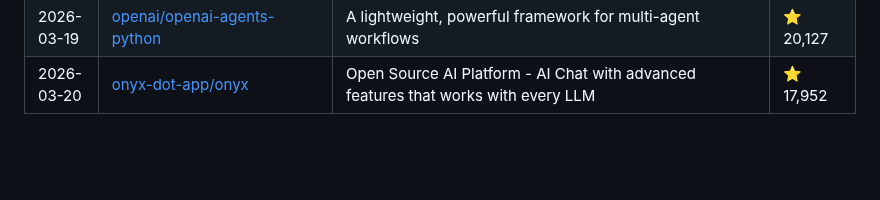
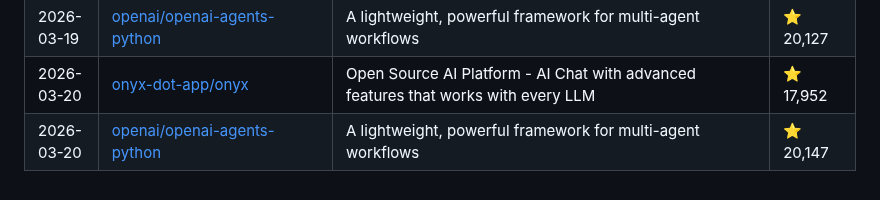
Before and after one commit to siddharthsbhadauria/awesome-ai-discoveries, a Markdown page: README.md, the part around the change. Drawn GitHub-style; blank space fills up the shorter version.

Commit message:
docs: add latest trending repo

```diff
--- a/README.md
+++ b/README.md
@@ -144,3 +144,4 @@ The most popular discovery lately: **[Significant-Gravitas/AutoGPT](https://gith
 | 2026-03-19 | [Skyvern-AI/skyvern](https://github.com/Skyvern-AI/skyvern) | Automate browser based workflows with AI | ⭐ 20,860 |
 | 2026-03-19 | [openai/openai-agents-python](https://github.com/openai/openai-agents-python) | A lightweight, powerful framework for multi-agent workflows | ⭐ 20,127 |
 | 2026-03-20 | [onyx-dot-app/onyx](https://github.com/onyx-dot-app/onyx) | Open Source AI Platform - AI Chat with advanced features that works with every LLM | ⭐ 17,952 |
+| 2026-03-20 | [openai/openai-agents-python](https://github.com/openai/openai-agents-python) | A lightweight, powerful framework for multi-agent workflows | ⭐ 20,147 |
```
